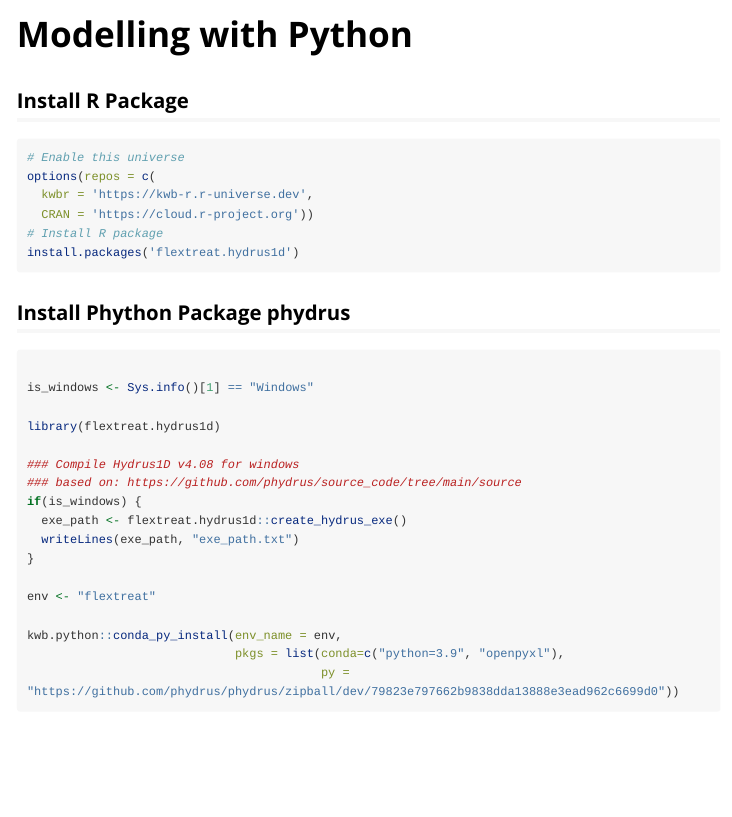
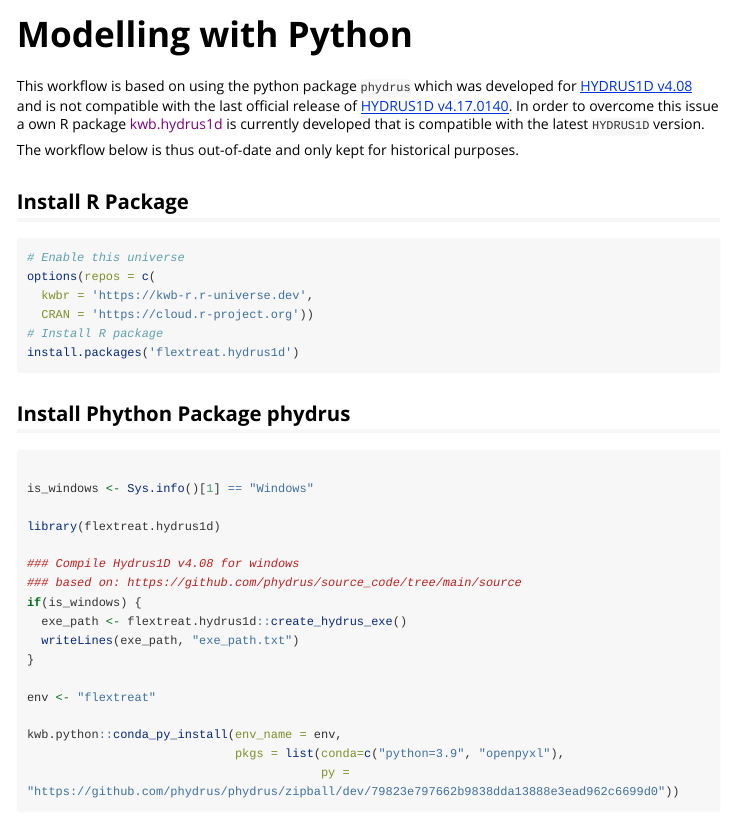
Before and after one commit to KWB-R/flextreat.hydrus1d, an R Markdown document (vignettes/modelling_python.Rmd): the page in a window 1100 px wide, from its top. Rendered offline with R 4.5, knitr and Pandoc, with nearby package versions; some code elsewhere in the file could not run offline; long lines of code are wrapped.

Commit message:
add intro for out-of-date python vignette

````diff
--- a/vignettes/modelling_python.Rmd
+++ b/vignettes/modelling_python.Rmd
@@ -14,6 +14,14 @@
 )
 
 ```
+
+This workflow is based on using the python package `phydrus` which was developed
+for [HYDRUS1D v4.08](https://github.com/phydrus/source_code/issues/1#issuecomment-1034675697)
+and is not compatible with the last official release of [HYDRUS1D v4.17.0140](https://www.pc-progress.com/en/Default.aspx?H1d-downloads). In order
+to overcome this issue a own R package [kwb.hydrus1d]() is currently developed that
+is compatible with the latest `HYDRUS1D` version.
+
+The workflow below is thus out-of-date and only kept for historical purposes.
 
 ## Install R Package
 
````
